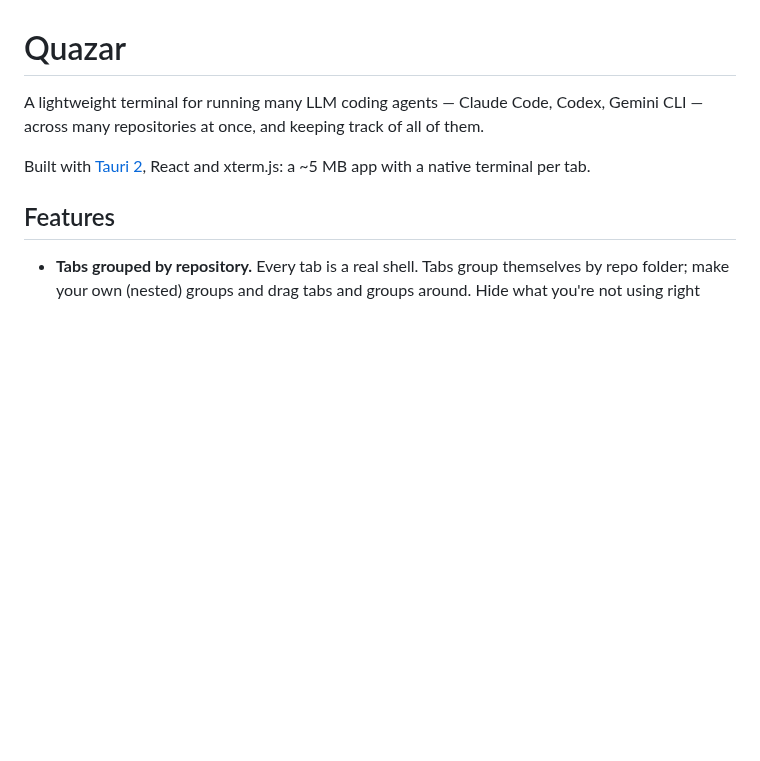
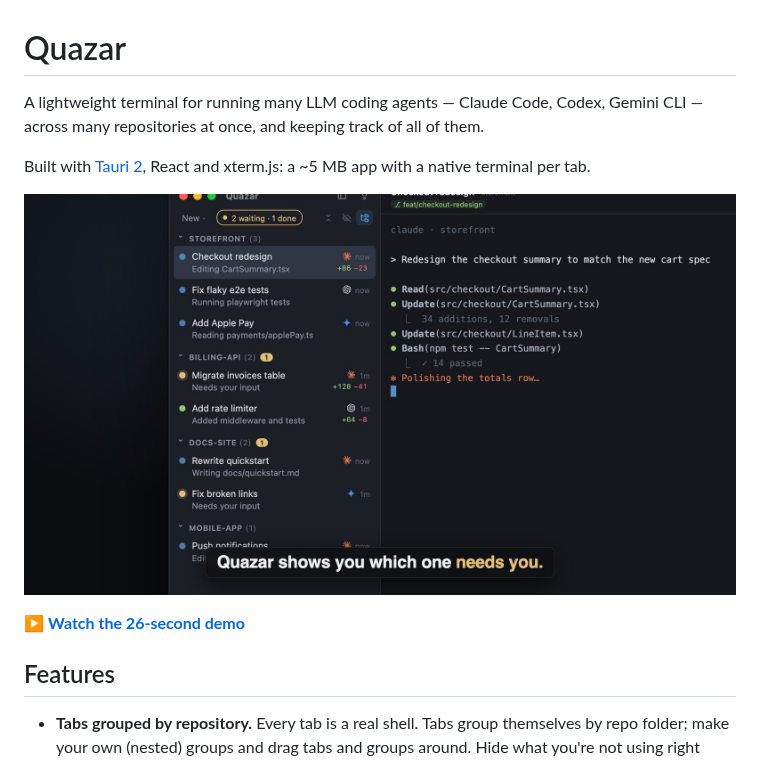
Before and after one commit to Willi8910/quazar, a Markdown page: README.md, the part around the change. Drawn GitHub-style; pictures changed too: docs/demo.jpg (added); blank space fills up the shorter version.

Commit message:
README: 26-second demo video
Co-Authored-By: Claude Opus 5.5 (1M context) <noreply@anthropic.com>

```diff
--- a/README.md
+++ b/README.md
@@ -4,6 +4,10 @@ A lightweight terminal for running many LLM coding agents — Claude Code, Codex
 repositories at once, and keeping track of all of them.
 
 Built with [Tauri 2](https://tauri.app), React and xterm.js: a ~5 MB app with a native terminal per tab.
+
+[![Quazar in 26 seconds: eight agents, the one that needs you, review, resume after a restart](docs/demo.jpg)](docs/demo.mp4)
+
+▶ **[Watch the 26-second demo](docs/demo.mp4)**
 
 ## Features
 
```
Also changed, not shown: 2 other files.
